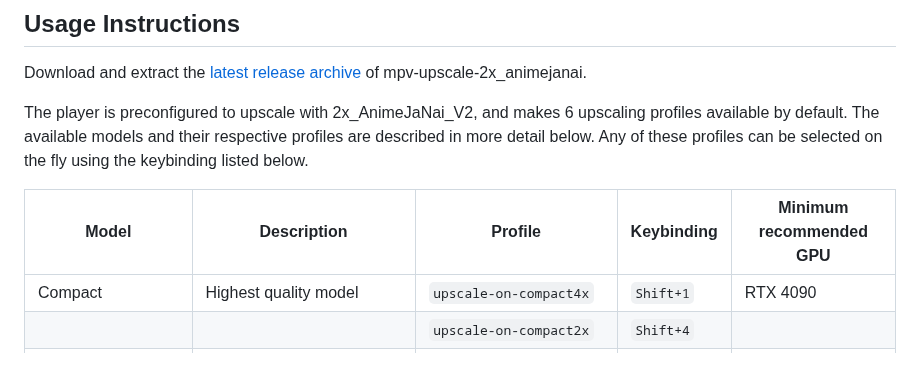
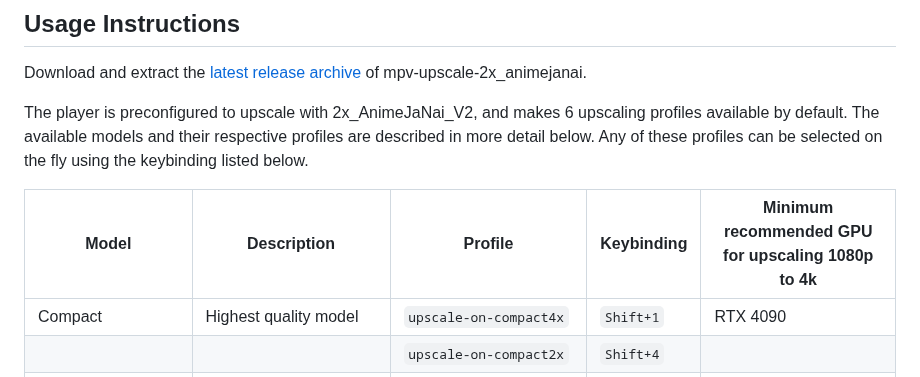
Before and after one commit to the-database/mpv-upscale-2x_animejanai, a Markdown page: README.md, the part around the change. Rendered like a GitHub page.

```diff
--- a/README.md
+++ b/README.md
@@ -10,7 +10,7 @@ Download and extract the [latest release archive](https://github.com/the-databas
 
 The player is preconfigured to upscale with 2x_AnimeJaNai_V2, and makes 6 upscaling profiles available by default. The available models and their respective profiles are described in more detail below. Any of these profiles can be selected on the fly using the keybinding listed below.
 
-|Model | Description | Profile | Keybinding | Minimum recommended GPU|
+|Model | Description | Profile | Keybinding | Minimum recommended GPU for upscaling 1080p to 4k |
 |-|-|-|-|-|
 |Compact | Highest quality model | `upscale-on-compact4x`| `Shift+1` | RTX 4090|
 |||`upscale-on-compact2x`|`Shift+4`||
```
